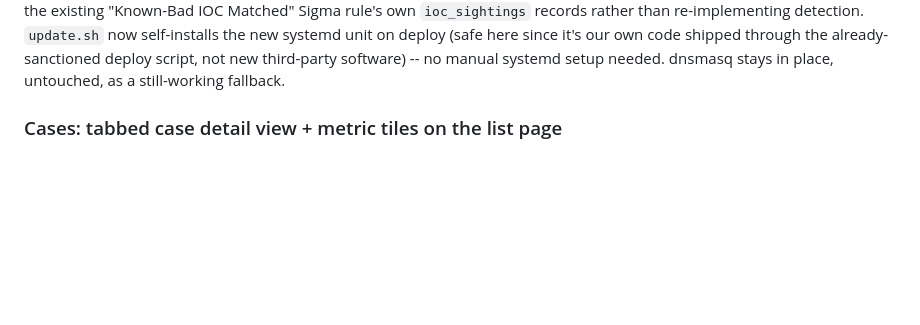
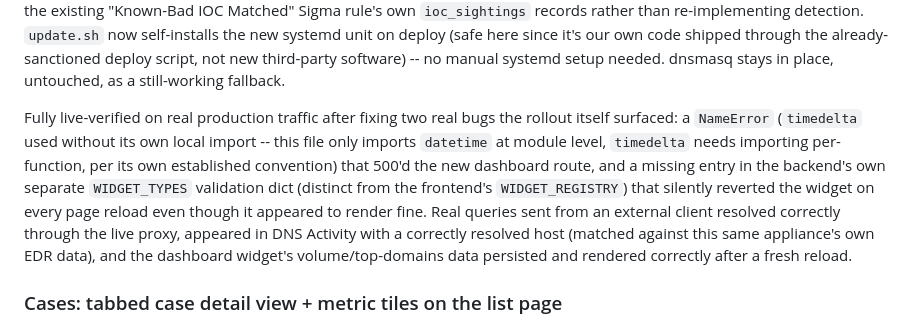
Before and after one commit to n0sfs/micro-dfir, a Markdown page: CHANGELOG.md, the part around the change. Drawn GitHub-style; blank space fills up the shorter version.

Commit message:
CHANGELOG: document the two bugs found+fixed during DNS server live verification

```diff
--- a/CHANGELOG.md
+++ b/CHANGELOG.md
@@ -38,6 +38,17 @@ Matched" Sigma rule's own `ioc_sightings` records rather than re-implementing de
 own code shipped through the already-sanctioned deploy script, not new third-party
 software) -- no manual systemd setup needed. dnsmasq stays in place, untouched, as a
 still-working fallback.
+
+Fully live-verified on real production traffic after fixing two real bugs the rollout
+itself surfaced: a `NameError` (`timedelta` used without its own local import -- this
+file only imports `datetime` at module level, `timedelta` needs importing per-function,
+per its own established convention) that 500'd the new dashboard route, and a missing
+entry in the backend's own separate `WIDGET_TYPES` validation dict (distinct from the
+frontend's `WIDGET_REGISTRY`) that silently reverted the widget on every page reload
+even though it appeared to render fine. Real queries sent from an external client
+resolved correctly through the live proxy, appeared in DNS Activity with a correctly
+resolved host (matched against this same appliance's own EDR data), and the dashboard
+widget's volume/top-domains data persisted and rendered correctly after a fresh reload.
 
 ### Cases: tabbed case detail view + metric tiles on the list page
 
```
